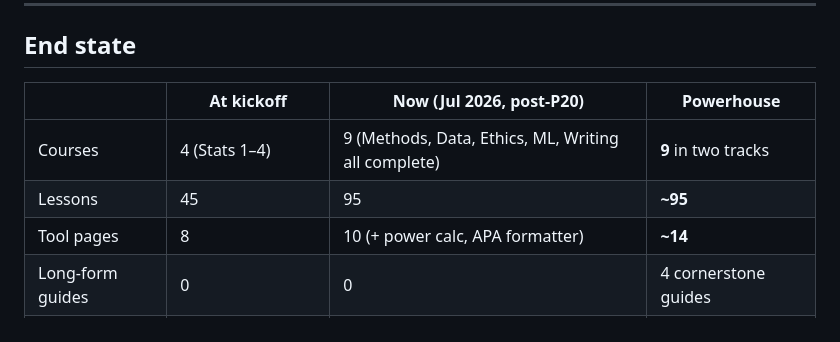
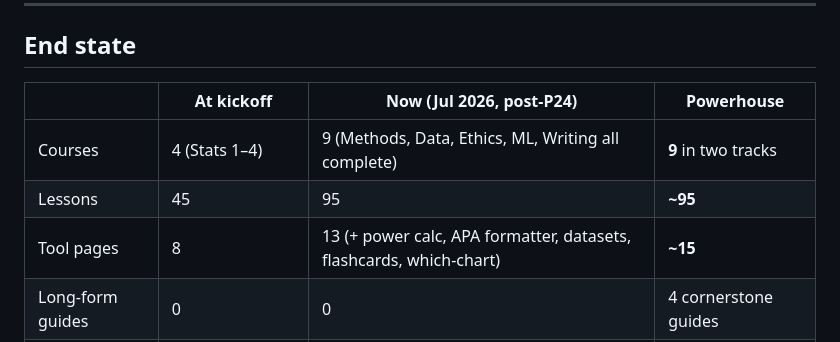
Before and after one commit to hkarsilar/Stats-Site-V1, a Markdown page: ROADMAP.md, the part around the change. Rendered like a GitHub page.

Commit message:
roadmap fix

```diff
--- a/ROADMAP.md
+++ b/ROADMAP.md
@@ -8,11 +8,11 @@ This file is the master plan. The copy-paste prompts that execute it live in **[
 
 ## End state
 
-| | At kickoff | Now (Jul 2026, post-P20) | Powerhouse |
+| | At kickoff | Now (Jul 2026, post-P24) | Powerhouse |
 |---|---|---|---|
 | Courses | 4 (Stats 1–4) | 9 (Methods, Data, Ethics, ML, Writing all complete) | **9** in two tracks |
 | Lessons | 45 | 95 | **~95** |
-| Tool pages | 8 | 10 (+ power calc, APA formatter) | **~14** |
+| Tool pages | 8 | 13 (+ power calc, APA formatter, datasets, flashcards, which-chart) | **~15** |
 | Long-form guides | 0 | 0 | 4 cornerstone guides |
 | Personas served | "stats course student" | + first-time researcher, data cleaner, ML-curious | + thesis writer |
 
```
